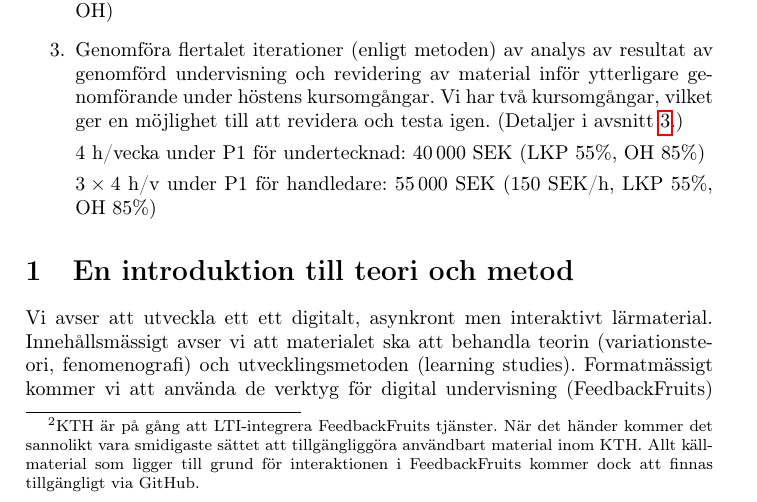
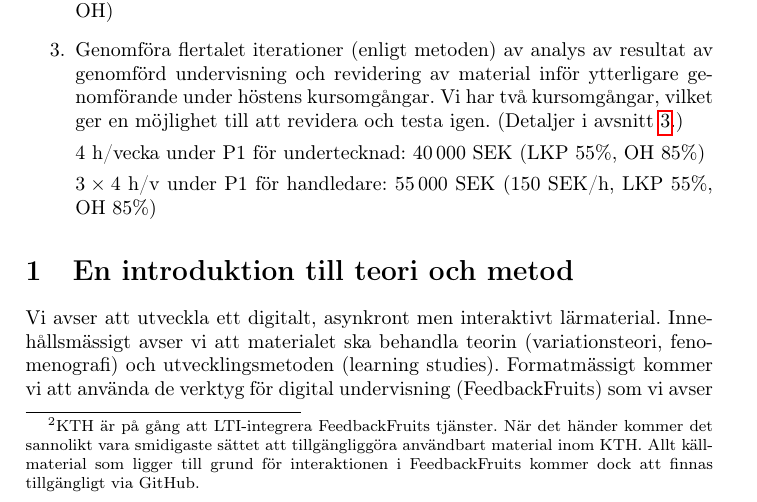
Before and after one commit to dbosk/TELS, a LaTeX document (development/application-2021.tex): part of page 2 of 4, cut so that both start at the same text. Compiled offline with pdfLaTeX.

Commit message:
Fixes typos

```diff
--- a/development/application-2021.tex
+++ b/development/application-2021.tex
@@ -120,9 +120,9 @@ digitala läromaterial för:
 
 \section{En introduktion till teori och metod}\label{intrometod}
 
-Vi avser att utveckla ett ett digitalt, asynkront men interaktivt lärmaterial.
-Innehållsmässigt avser vi att materialet ska att behandla teorin
-(variationsteori, fenomenografi) och utvecklingsmetoden (learning studies).
+Vi avser att utveckla ett digitalt, asynkront men interaktivt lärmaterial.
+Innehållsmässigt avser vi att materialet ska behandla teorin (variationsteori,
+fenomenografi) och utvecklingsmetoden (learning studies).
 Formatmässigt kommer vi att använda de verktyg för digital undervisning
 (FeedbackFruits) som vi avser att använda senare för materialet i
 programmeringsteknik.
```
